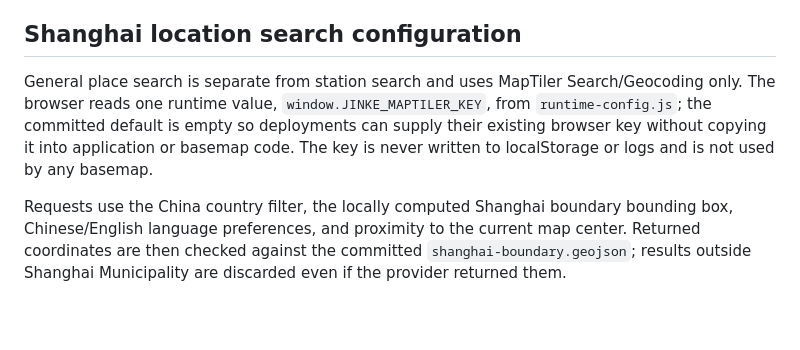
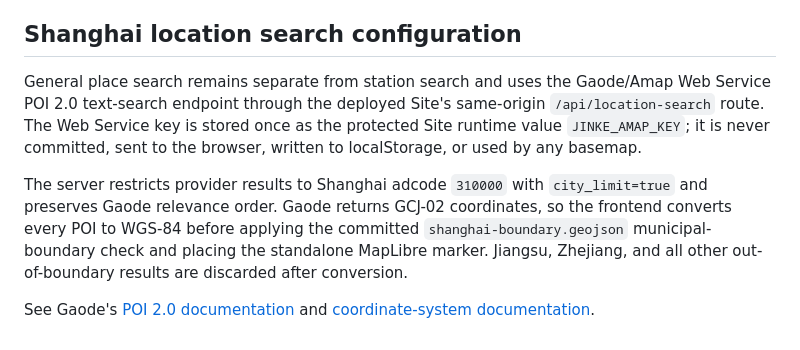
Before and after one commit to FelixVVu/jinke, a Markdown page: README.md, the part around the change. Rendered like a GitHub page; blank space fills up the shorter version.

Commit message:
Document Gaode Shanghai search

```diff
--- a/README.md
+++ b/README.md
@@ -177,6 +177,8 @@ Rerun the dry-run estimate first. Boundary stations where `apple == limit` are k
 
 ## Shanghai location search configuration
 
-General place search is separate from station search and uses MapTiler Search/Geocoding only. The browser reads one runtime value, `window.JINKE_MAPTILER_KEY`, from `runtime-config.js`; the committed default is empty so deployments can supply their existing browser key without copying it into application or basemap code. The key is never written to localStorage or logs and is not used by any basemap.
+General place search remains separate from station search and uses the Gaode/Amap Web Service POI 2.0 text-search endpoint through the deployed Site's same-origin `/api/location-search` route. The Web Service key is stored once as the protected Site runtime value `JINKE_AMAP_KEY`; it is never committed, sent to the browser, written to localStorage, or used by any basemap.
 
-Requests use the China country filter, the locally computed Shanghai boundary bounding box, Chinese/English language preferences, and proximity to the current map center. Returned coordinates are then checked against the committed `shanghai-boundary.geojson`; results outside Shanghai Municipality are discarded even if the provider returned them.
+The server restricts provider results to Shanghai adcode `310000` with `city_limit=true` and preserves Gaode relevance order. Gaode returns GCJ-02 coordinates, so the frontend converts every POI to WGS-84 before applying the committed `shanghai-boundary.geojson` municipal-boundary check and placing the standalone MapLibre marker. Jiangsu, Zhejiang, and all other out-of-boundary results are discarded after conversion.
+
+See Gaode's [POI 2.0 documentation](https://lbs.amap.com/api/webservice/guide/api-advanced/newpoisearch) and [coordinate-system documentation](https://lbs.amap.com/api/webservice/guide/api/convert).
```
